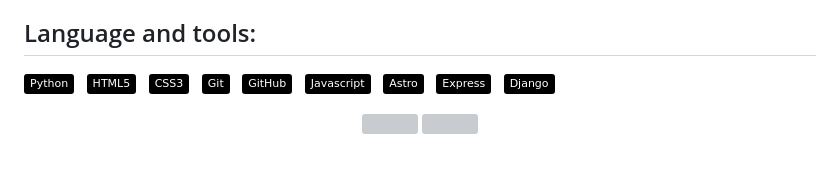
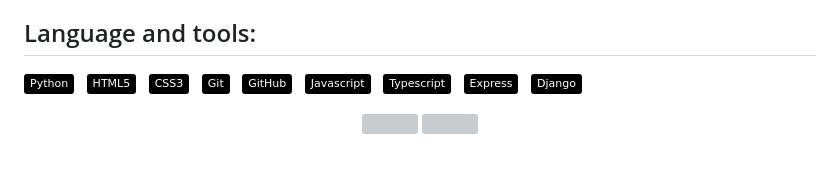
Before and after one commit to trent130/trent130, a Markdown page: README.md, the part around the change. GitHub-like rendering; badges without logos; grey boxes are pictures that could not be loaded.

```diff
--- a/README.md
+++ b/README.md
@@ -22,7 +22,7 @@ This page showcases a variety of  applications and scripts that I've developed o
   ![Git](https://img.shields.io/badge/-Git-black?logo=git&style=social)&nbsp;&nbsp;
   ![GitHub](https://img.shields.io/badge/-GitHub-black?logo=github&style=social)&nbsp;&nbsp;
   ![Javascript](https://img.shields.io/badge/-Javascript-black?logo=git&style=social)&nbsp;&nbsp;
-  ![typescript](https://img.shields.io/badge/-Astro-black?logo=Typescript&style=social)&nbsp;&nbsp;
+  ![typescript](https://img.shields.io/badge/-Typescript-black?logo=Typescript&style=social)&nbsp;&nbsp;
   ![Express](https://img.shields.io/badge/-Express-black?logo=Express&style=social)&nbsp;&nbsp;
   ![Django](https://img.shields.io/badge/-Django-black?logo=Django&style=social)&nbsp;&nbsp;
   <!--Graph
```
